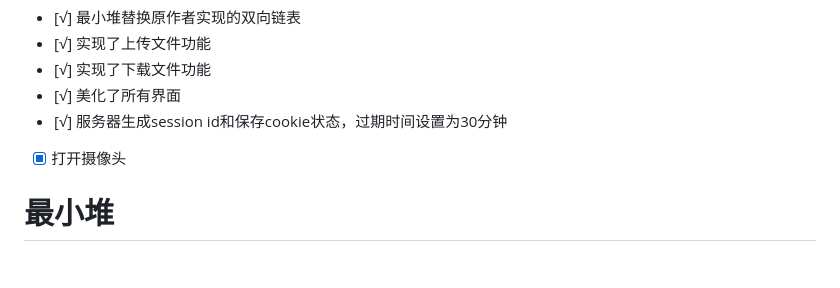
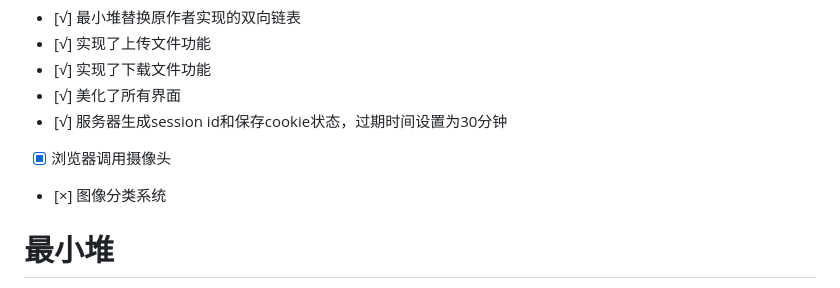
Before and after one commit to KeepTryingTo/WebServer, a Markdown page: README.md, the part around the change printed below. Rendered like a GitHub page; blank space fills up the shorter version.

```diff
--- a/README.md
+++ b/README.md
@@ -27,7 +27,8 @@ Linux下C++轻量级Web服务器，助力初学者快速实践网络编程，搭
 - [√] 实现了下载文件功能
 - [√] 美化了所有界面
 - [√] 服务器生成session id和保存cookie状态，过期时间设置为30分钟
-- [x] 打开摄像头
+- [x] 浏览器调用摄像头
+- [×] 图像分类系统
 
 最小堆
 =============
```
Also changed, not shown: other parts of README.md (+89 -7 lines).
